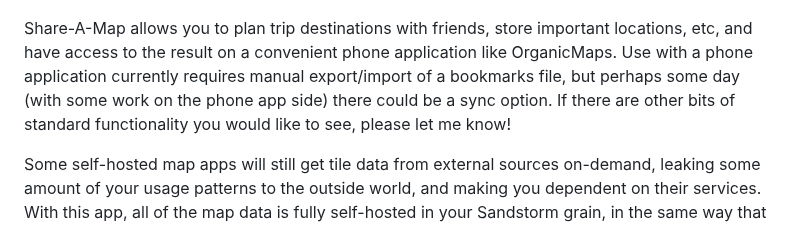
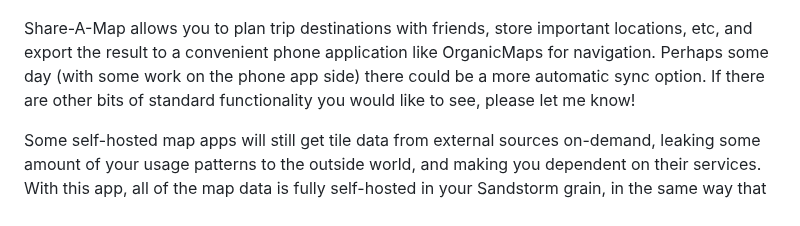
Before and after one commit to orblivion/desert-atlas, a Markdown page: README.md, the part around the change. GitHub-like rendering.

Commit message:
Details about navigation

```diff
--- a/README.md
+++ b/README.md
@@ -4,7 +4,7 @@ You can check out a live demo [here](https://apps.sandstorm.io/app/m3ctajcm6nnpc
 
 ![Screenshot](market/screenshots/screenshot-1.png)
 
-Share-A-Map allows you to plan trip destinations with friends, store important locations, etc, and have access to the result on a convenient phone application like OrganicMaps. Use with a phone application currently requires manual export/import of a bookmarks file, but perhaps some day (with some work on the phone app side) there could be a sync option. If there are other bits of standard functionality you would like to see, please let me know!
+Share-A-Map allows you to plan trip destinations with friends, store important locations, etc, and export the result to a convenient phone application like OrganicMaps for navigation. Perhaps some day (with some work on the phone app side) there could be a more automatic sync option. If there are other bits of standard functionality you would like to see, please let me know!
 
 Some self-hosted map apps will still get tile data from external sources on-demand, leaking some amount of your usage patterns to the outside world, and making you dependent on their services. With this app, all of the map data is fully self-hosted in your Sandstorm grain, in the same way that OrganicMaps fully holds regions of the map. The map data needs to come from somewhere of course, so you need to download it, but you only need to download it once per grain. Perhaps some day the data could be shared between grains on the same server, reducing the amount of downloads further, increasing privacy. But that's very much a stretch goal.
 
```
